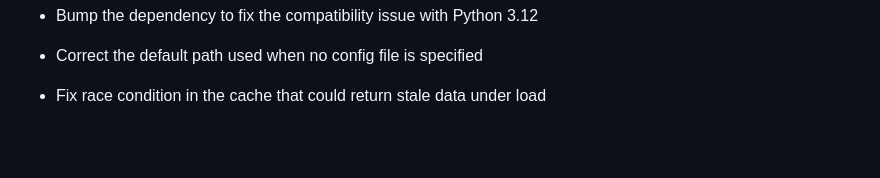
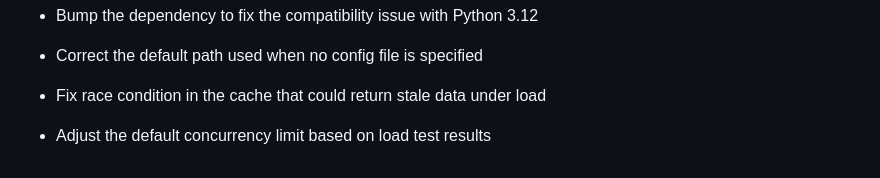
Before and after one commit to roscoe83/DocuMind, a Markdown page: README.md, the part around the change. GitHub-like rendering; blank space fills up the shorter version.

```diff
--- a/README.md
+++ b/README.md
@@ -2102,3 +2102,5 @@ Licensed under the **[Creative Commons Attribution-NonCommercial License](LICENS
 - Correct the default path used when no config file is specified
 
 - Fix race condition in the cache that could return stale data under load
+
+- Adjust the default concurrency limit based on load test results
```
